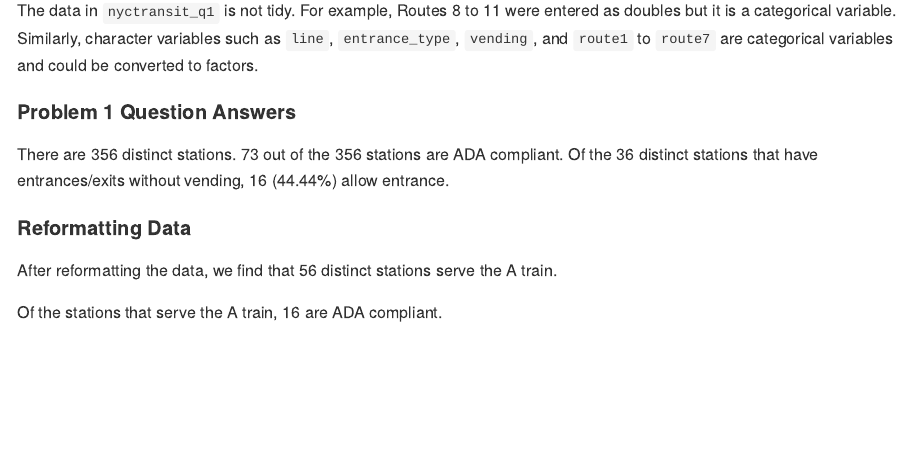
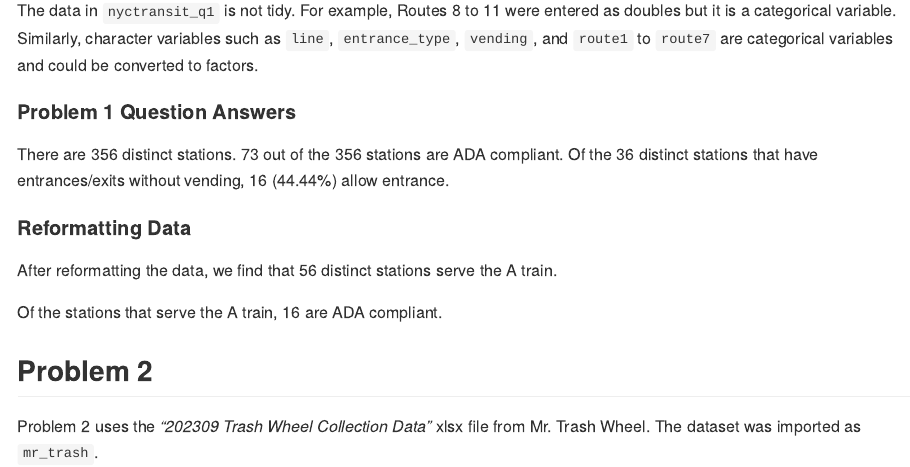
Before and after one commit to sjting1/p8105_hw2_sjt2164, an R Markdown document (p8105_hw2_sjt2164.Rmd): the page in a window 1100 px wide, from 770 px down. The pictures show the output file p8105_hw2_sjt2164.md that the author committed with the source, drawn offline in the style of GitHub.

Commit message:
Imported problem 2 dataset, cleaned variable names and columns, and added text.

````diff
--- a/p8105_hw2_sjt2164.Rmd
+++ b/p8105_hw2_sjt2164.Rmd
@@ -144,3 +145,15 @@ ada_compli #16 distinct ADA compliant stations serve A train
 ```
 
 Of the stations that serve the A train, 16 are ADA compliant.
+
+## Problem 2
+
+Problem 2 uses the _"202309 Trash Wheel Collection Data"_ xlsx file from Mr. Trash Wheel. The dataset was imported as `mr_trash`.
+
+```{r trash setup, include = FALSE}
+mr_trash = read_excel("data/202309 Trash Wheel Collection Data.xlsx")
+#585r x 16c
+
+mr_trash = janitor::clean_names(mr_trash) |>
+  select(dumpster:homes_powered)
+```
````
Also changed, not shown: data/202309 Trash Wheel Collection Data.xlsx (added), p8105_hw2_sjt2164.md, p8105_hw2_sjt2164.Rmd (1 more changed lines), 1 other file.
